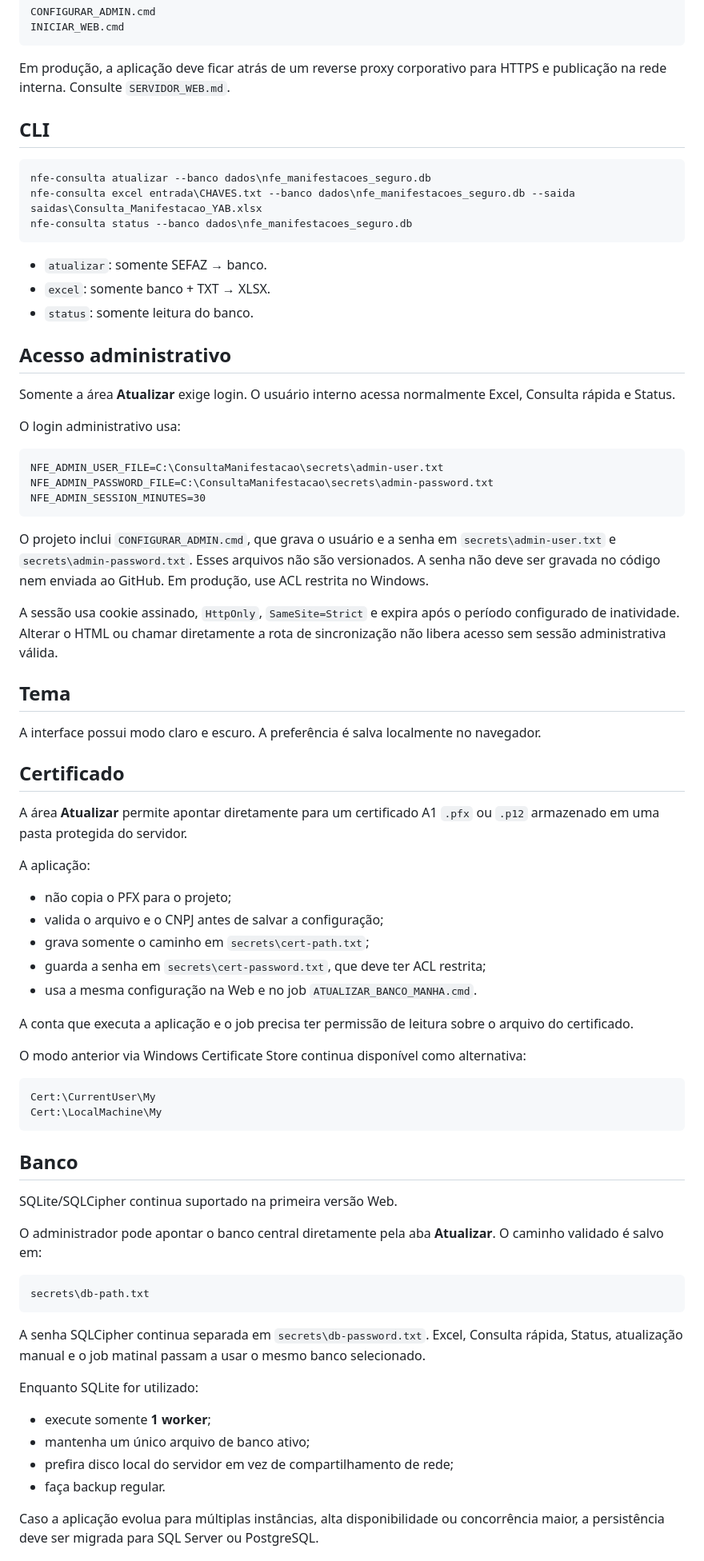
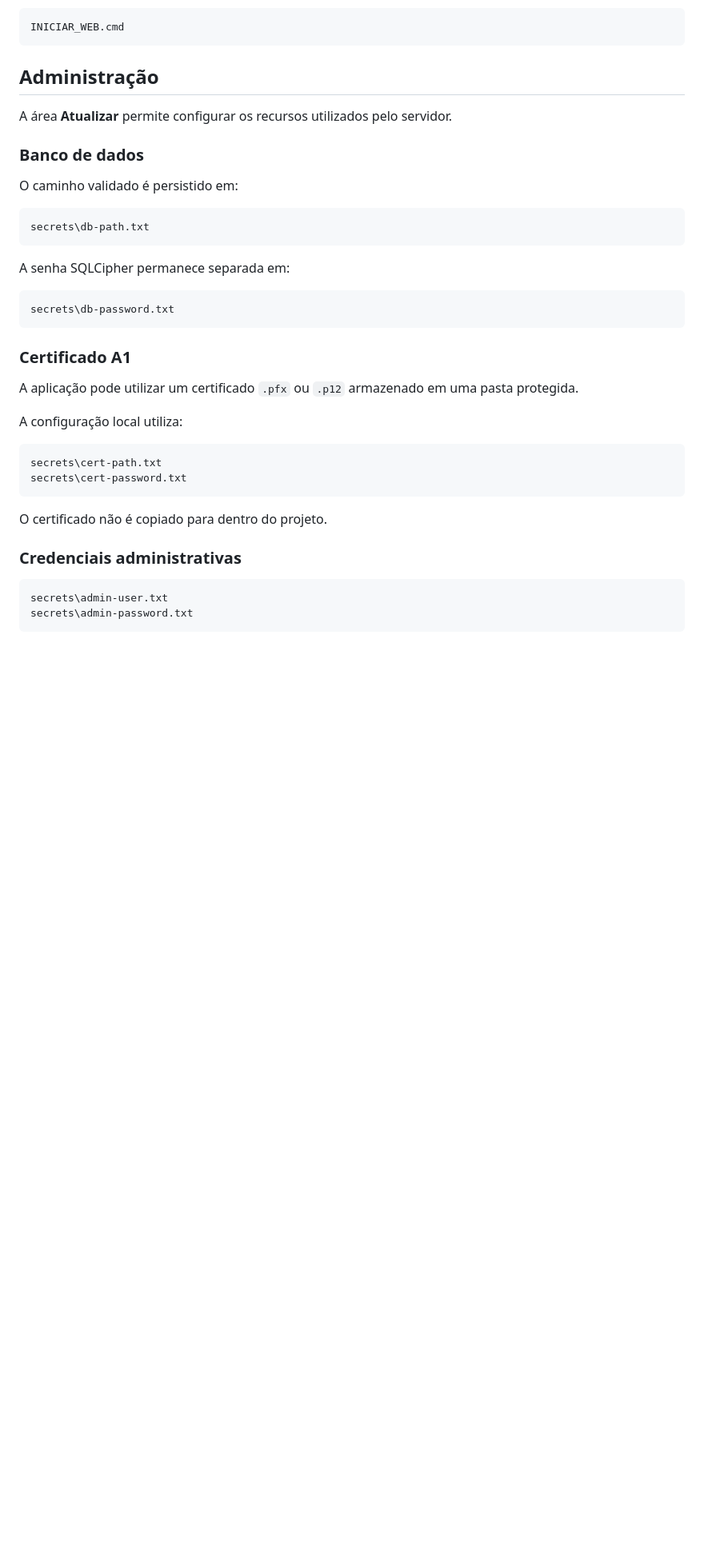
Before and after one commit to MagroNego/ConsultaManifestacao_DFE, a Markdown page: README.md, the part around one of its changes. Shown at 80% size. Rendered like a GitHub page; blank space fills up the shorter version.

````diff
--- a/README.md
+++ b/README.md
@@ -43,78 +80,41 @@ CONFIGURAR_ADMIN.cmd
 INICIAR_WEB.cmd
 ```
 
-Em produção, a aplicação deve ficar atrás de um reverse proxy corporativo para HTTPS e publicação na rede interna. Consulte `SERVIDOR_WEB.md`.
+## Administração
 
-## CLI
+A área **Atualizar** permite configurar os recursos utilizados pelo servidor.
 
-```powershell
-nfe-consulta atualizar --banco dados\nfe_manifestacoes_seguro.db
-nfe-consulta excel entrada\CHAVES.txt --banco dados\nfe_manifestacoes_seguro.db --saida saidas\Consulta_Manifestacao_YAB.xlsx
-nfe-consulta status --banco dados\nfe_manifestacoes_seguro.db
-```
+### Banco de dados
 
-- `atualizar`: somente SEFAZ → banco.
-- `excel`: somente banco + TXT → XLSX.
-- `status`: somente leitura do banco.
-
-## Acesso administrativo
-
-Somente a área **Atualizar** exige login. O usuário interno acessa normalmente Excel, Consulta rápida e Status.
-
-O login administrativo usa:
-
-```text
-NFE_ADMIN_USER_FILE=C:\ConsultaManifestacao\secrets\admin-user.txt
-NFE_ADMIN_PASSWORD_FILE=C:\ConsultaManifestacao\secrets\admin-password.txt
-NFE_ADMIN_SESSION_MINUTES=30
-```
-
-O projeto inclui `CONFIGURAR_ADMIN.cmd`, que grava o usuário e a senha em `secrets\admin-user.txt` e `secrets\admin-password.txt`. Esses arquivos não são versionados. A senha não deve ser gravada no código nem enviada ao GitHub. Em produção, use ACL restrita no Windows.
-
-A sessão usa cookie assinado, `HttpOnly`, `SameSite=Strict` e expira após o período configurado de inatividade. Alterar o HTML ou chamar diretamente a rota de sincronização não libera acesso sem sessão administrativa válida.
-
-## Tema
-
-A interface possui modo claro e escuro. A preferência é salva localmente no navegador.
-
-## Certificado
-
-A área **Atualizar** permite apontar diretamente para um certificado A1 `.pfx` ou `.p12` armazenado em uma pasta protegida do servidor.
-
-A aplicação:
-
-- não copia o PFX para o projeto;
-- valida o arquivo e o CNPJ antes de salvar a configuração;
-- grava somente o caminho em `secrets\cert-path.txt`;
-- guarda a senha em `secrets\cert-password.txt`, que deve ter ACL restrita;
-- usa a mesma configuração na Web e no job `ATUALIZAR_BANCO_MANHA.cmd`.
-
-A conta que executa a aplicação e o job precisa ter permissão de leitura sobre o arquivo do certificado.
-
-O modo anterior via Windows Certificate Store continua disponível como alternativa:
-
-```text
-Cert:\CurrentUser\My
-Cert:\LocalMachine\My
-```
-
-## Banco
-
-SQLite/SQLCipher continua suportado na primeira versão Web.
-
-O administrador pode apontar o banco central diretamente pela aba **Atualizar**. O caminho validado é salvo em:
+O caminho validado é persistido em:
 
 ```text
 secrets\db-path.txt
 ```
 
-A senha SQLCipher continua separada em `secrets\db-password.txt`. Excel, Consulta rápida, Status, atualização manual e o job matinal passam a usar o mesmo banco selecionado.
+A senha SQLCipher permanece separada em:
 
-Enquanto SQLite for utilizado:
+```text
+secrets\db-password.txt
+```
 
-- execute somente **1 worker**;
-- mantenha um único arquivo de banco ativo;
-- prefira disco local do servidor em vez de compartilhamento de rede;
-- faça backup regular.
+### Certificado A1
 
-Caso a aplicação evolua para múltiplas instâncias, alta disponibilidade ou concorrência maior, a persistência deve ser migrada para SQL Server ou PostgreSQL.
+A aplicação pode utilizar um certificado `.pfx` ou `.p12` armazenado em uma pasta protegida.
+
+A configuração local utiliza:
+
+```text
+secrets\cert-path.txt
+secrets\cert-password.txt
+```
+
+O certificado não é copiado para dentro do projeto.
+
+### Credenciais administrativas
+
+```text
+secrets\admin-user.txt
+secrets\admin-password.txt
+```
+
````
Also changed, not shown: other parts of README.md (+118 -45 lines).
